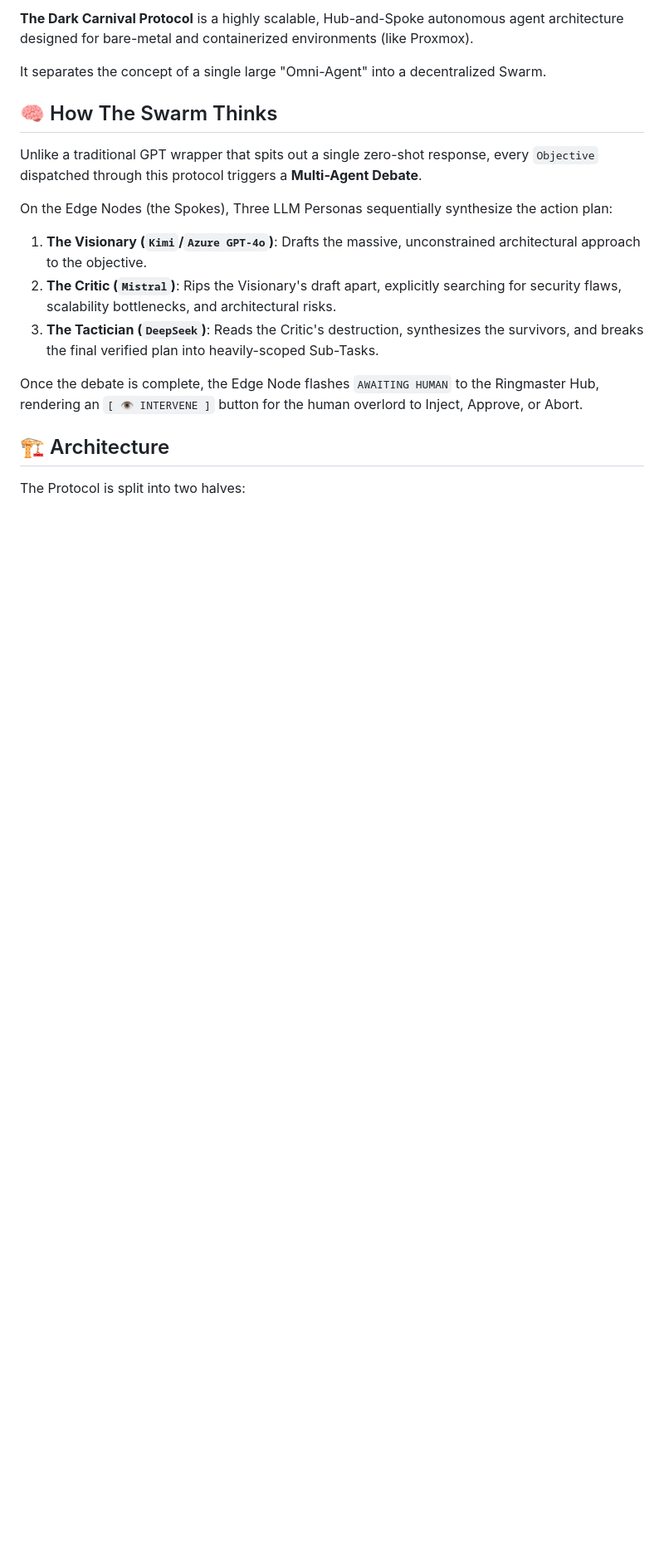
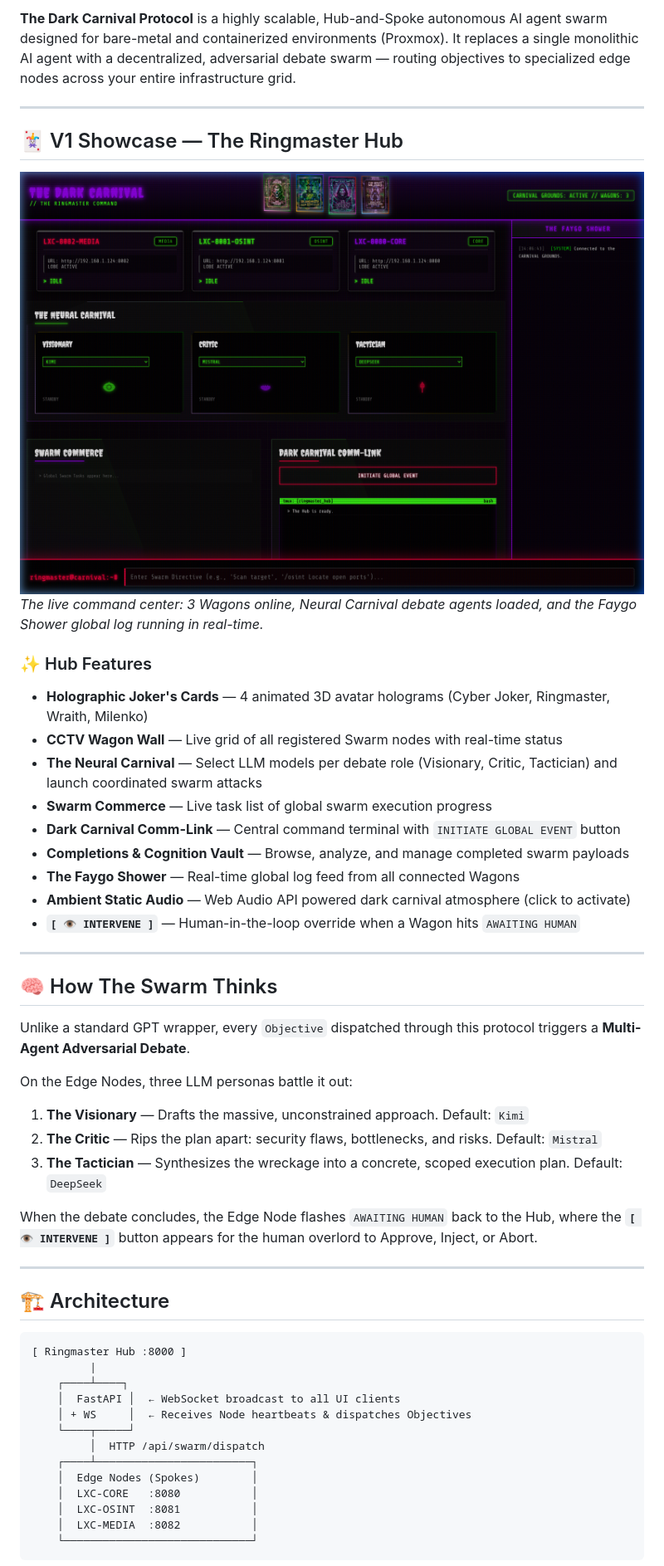
Before and after one commit to breakingcircuits1337/The_Dark_Carnival_Protocol, a Markdown page: README.md, the part around one of its changes. Shown at 83% size. Drawn GitHub-style; blank space fills up the shorter version.

Commit message:
docs: V1 Showcase — updated README with screenshot, feature list, and architecture diagram

````diff
--- a/README.md
+++ b/README.md
@@ -5,19 +4,54 @@
 
-**The Dark Carnival Protocol** is a highly scalable, Hub-and-Spoke autonomous agent architecture designed for bare-metal and containerized environments (like Proxmox).
+**The Dark Carnival Protocol** is a highly scalable, Hub-and-Spoke autonomous AI agent swarm designed for bare-metal and containerized environments (Proxmox). It replaces a single monolithic AI agent with a decentralized, adversarial debate swarm — routing objectives to specialized edge nodes across your entire infrastructure grid.
 
-It separates the concept of a single large "Omni-Agent" into a decentralized Swarm.
+---
+
+## 🃏 V1 Showcase — The Ringmaster Hub
+
+![Ringmaster Hub V1](docs/ringmaster_hub_v1.png)
+*The live command center: 3 Wagons online, Neural Carnival debate agents loaded, and the Faygo Shower global log running in real-time.*
+
+### ✨ Hub Features
+- **Holographic Joker's Cards** — 4 animated 3D avatar holograms (Cyber Joker, Ringmaster, Wraith, Milenko)
+- **CCTV Wagon Wall** — Live grid of all registered Swarm nodes with real-time status
+- **The Neural Carnival** — Select LLM models per debate role (Visionary, Critic, Tactician) and launch coordinated swarm attacks
+- **Swarm Commerce** — Live task list of global swarm execution progress
+- **Dark Carnival Comm-Link** — Central command terminal with `INITIATE GLOBAL EVENT` button
+- **Completions & Cognition Vault** — Browse, analyze, and manage completed swarm payloads
+- **The Faygo Shower** — Real-time global log feed from all connected Wagons
+- **Ambient Static Audio** — Web Audio API powered dark carnival atmosphere (click to activate)
+- **`[ 👁 INTERVENE ]`** — Human-in-the-loop override when a Wagon hits `AWAITING HUMAN`
+
+---
 
 ## 🧠 How The Swarm Thinks
-Unlike a traditional GPT wrapper that spits out a single zero-shot response, every `Objective` dispatched through this protocol triggers a **Multi-Agent Debate**.
 
-On the Edge Nodes (the Spokes), Three LLM Personas sequentially synthesize the action plan:
-1. **The Visionary (`Kimi`/`Azure GPT-4o`)**: Drafts the massive, unconstrained architectural approach to the objective.
-2. **The Critic (`Mistral`)**: Rips the Visionary's draft apart, explicitly searching for security flaws, scalability bottlenecks, and architectural risks.
-3. **The Tactician (`DeepSeek`)**: Reads the Critic's destruction, synthesizes the survivors, and breaks the final verified plan into heavily-scoped Sub-Tasks.
+Unlike a standard GPT wrapper, every `Objective` dispatched through this protocol triggers a **Multi-Agent Adversarial Debate**.
 
-Once the debate is complete, the Edge Node flashes `AWAITING HUMAN` to the Ringmaster Hub, rendering an `[ 👁 INTERVENE ]` button for the human overlord to Inject, Approve, or Abort.
+On the Edge Nodes, three LLM personas battle it out:
+1. **The Visionary** — Drafts the massive, unconstrained approach. Default: `Kimi`
+2. **The Critic** — Rips the plan apart: security flaws, bottlenecks, and risks. Default: `Mistral`
+3. **The Tactician** — Synthesizes the wreckage into a concrete, scoped execution plan. Default: `DeepSeek`
+
+When the debate concludes, the Edge Node flashes `AWAITING HUMAN` back to the Hub, where the **`[ 👁 INTERVENE ]`** button appears for the human overlord to Approve, Inject, or Abort.
+
+---
 
 ## 🏗️ Architecture
 
-The Protocol is split into two halves:
+```
+[ Ringmaster Hub :8000 ]
+         |
+    ┌────┴────┐
+    │  FastAPI │  ← WebSocket broadcast to all UI clients
+    │ + WS     │  ← Receives Node heartbeats & dispatches Objectives
+    └────┬─────┘
+         │  HTTP /api/swarm/dispatch
+    ┌────┴────────────────────────┐
+    │  Edge Nodes (Spokes)        │
+    │  LXC-CORE   :8080           │
+    │  LXC-OSINT  :8081           │
+    │  LXC-MEDIA  :8082           │
+    └─────────────────────────────┘
+```
 
````
Also changed, not shown: other parts of README.md (+25 -26 lines).
